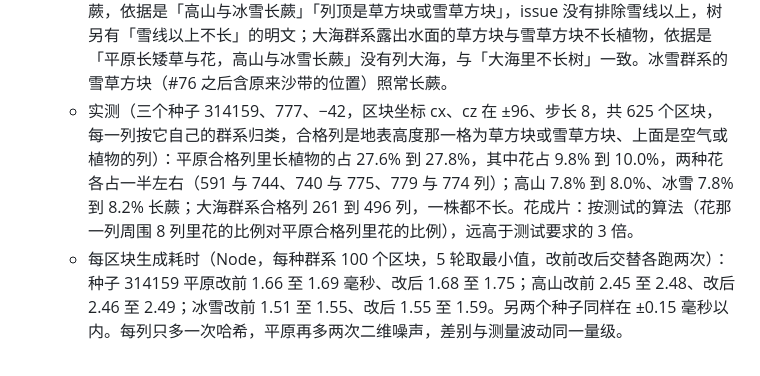
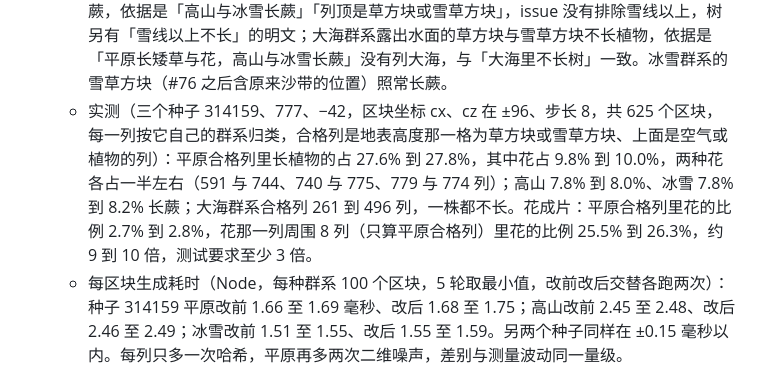
Before and after one commit to myliyifei/minecraft, a Markdown page: docs/adr/0021-terrain-from-3d-density.md, the part around the change. Drawn GitHub-style.

Commit message:
ADR-0021 的 #80 补记写明花成片的实测比例 (#80)

```diff
--- a/docs/adr/0021-terrain-from-3d-density.md
+++ b/docs/adr/0021-terrain-from-3d-density.md
@@ -61,5 +61,5 @@ amends: 0003, 0005
   - 在区块内逐列放，不跨区块，也不读邻列。一列长植物的条件按先后：离出生列（切比雪夫距离）超过 7 格（`PLANT_SPAWN_CLEARANCE`，与树相同）→ 地表高度那一格是草方块或雪草方块、它上面那一格是空气（树干与树冠都排除在外，所以不长在原木的格里，也不长进树冠）→ 群系不是大海。地表高度读生成时已求好的那一窗口，不另求密度；只看地表高度那一格，悬垂底下的地面不长。
   - 长哪种只由种子与列坐标决定：每列一个哈希值（`hashCoords`）当随机数。平原里另有一层尺度 10 格的花丛噪声（`perlin2`），高于 0.45 的列在花丛里，随机数小于 0.35 时长花，蒲公英还是虞美人由同一尺度的另一层噪声的正负决定，所以一片花丛多半是同一种花；其余的列随机数不小于 0.75 时长矮草（约 25%），与长花的那一段不重叠。高山与冰雪随机数小于 0.08 时长蕨。
   - 两个取舍（issue 没有明文，按字面定，交编排者确认）：高山雪线以上的雪草方块照常长蕨，依据是「高山与冰雪长蕨」「列顶是草方块或雪草方块」，issue 没有排除雪线以上，树另有「雪线以上不长」的明文；大海群系露出水面的草方块与雪草方块不长植物，依据是「平原长矮草与花，高山与冰雪长蕨」没有列大海，与「大海里不长树」一致。冰雪群系的雪草方块（#76 之后含原来沙带的位置）照常长蕨。
-  - 实测（三个种子 314159、777、−42，区块坐标 cx、cz 在 ±96、步长 8，共 625 个区块，每一列按它自己的群系归类，合格列是地表高度那一格为草方块或雪草方块、上面是空气或植物的列）：平原合格列里长植物的占 27.6% 到 27.8%，其中花占 9.8% 到 10.0%，两种花各占一半左右（591 与 744、740 与 775、779 与 774 列）；高山 7.8% 到 8.0%、冰雪 7.8% 到 8.2% 长蕨；大海群系合格列 261 到 496 列，一株都不长。花成片：按测试的算法（花那一列周围 8 列里花的比例对平原合格列里花的比例），远高于测试要求的 3 倍。
+  - 实测（三个种子 314159、777、−42，区块坐标 cx、cz 在 ±96、步长 8，共 625 个区块，每一列按它自己的群系归类，合格列是地表高度那一格为草方块或雪草方块、上面是空气或植物的列）：平原合格列里长植物的占 27.6% 到 27.8%，其中花占 9.8% 到 10.0%，两种花各占一半左右（591 与 744、740 与 775、779 与 774 列）；高山 7.8% 到 8.0%、冰雪 7.8% 到 8.2% 长蕨；大海群系合格列 261 到 496 列，一株都不长。花成片：平原合格列里花的比例 2.7% 到 2.8%，花那一列周围 8 列（只算平原合格列）里花的比例 25.5% 到 26.3%，约 9 到 10 倍，测试要求至少 3 倍。
   - 每区块生成耗时（Node，每种群系 100 个区块，5 轮取最小值，改前改后交替各跑两次）：种子 314159 平原改前 1.66 至 1.69 毫秒、改后 1.68 至 1.75；高山改前 2.45 至 2.48、改后 2.46 至 2.49；冰雪改前 1.51 至 1.55、改后 1.55 至 1.59。另两个种子同样在 ±0.15 毫秒以内。每列只多一次哈希，平原再多两次二维噪声，差别与测量波动同一量级。
```
